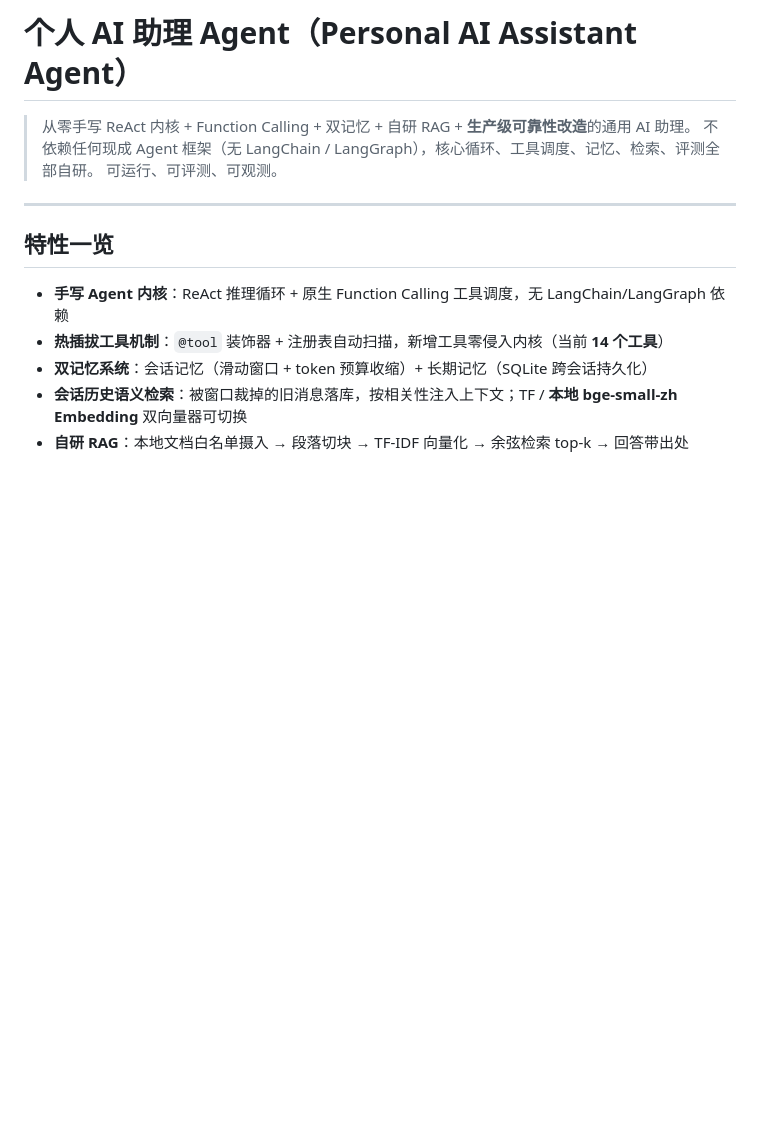
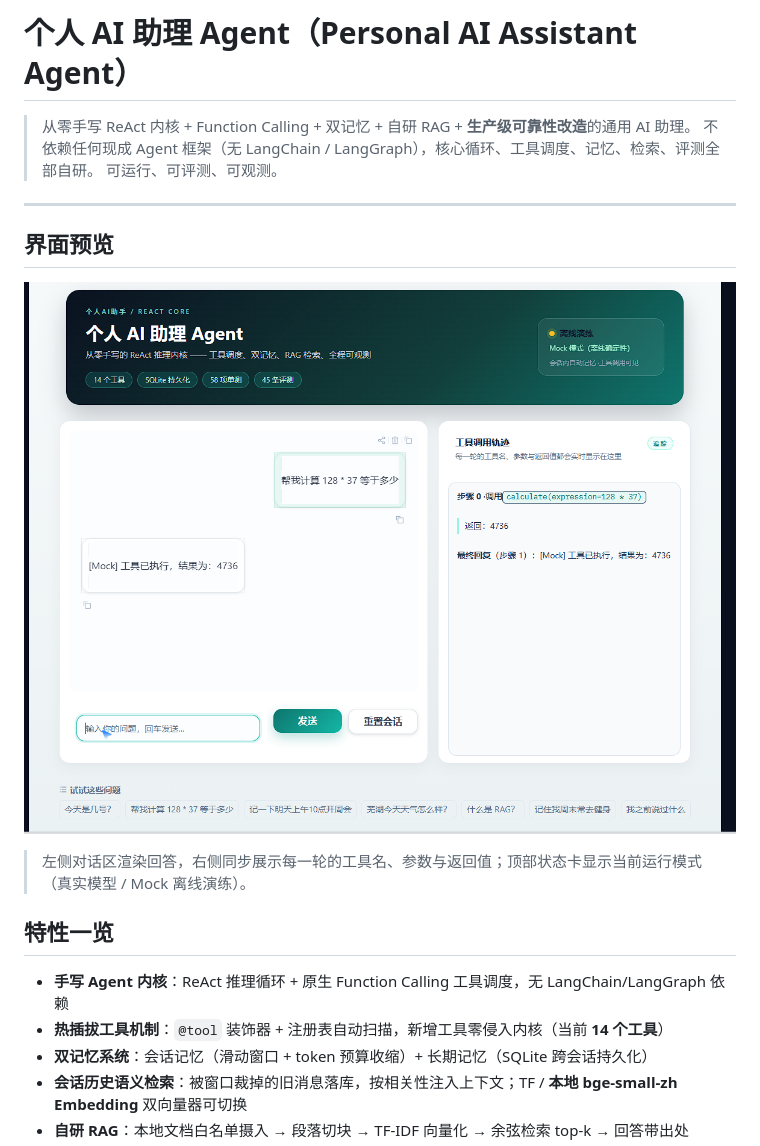
Before and after one commit to 2500747347/agent, a Markdown page: README.md, the part around the change. GitHub-like rendering; pictures changed too: docs/images/ui-preview.png (added); blank space fills up the shorter version.

Commit message:
docs: README 增加界面预览截图

```diff
--- a/README.md
+++ b/README.md
@@ -5,6 +5,12 @@
 > 可运行、可评测、可观测。
 
 ---
+
+## 界面预览
+
+![交互界面：左侧对话、右侧工具调用轨迹](docs/images/ui-preview.png)
+
+> 左侧对话区渲染回答，右侧同步展示每一轮的工具名、参数与返回值；顶部状态卡显示当前运行模式（真实模型 / Mock 离线演练）。
 
 ## 特性一览
 
```
